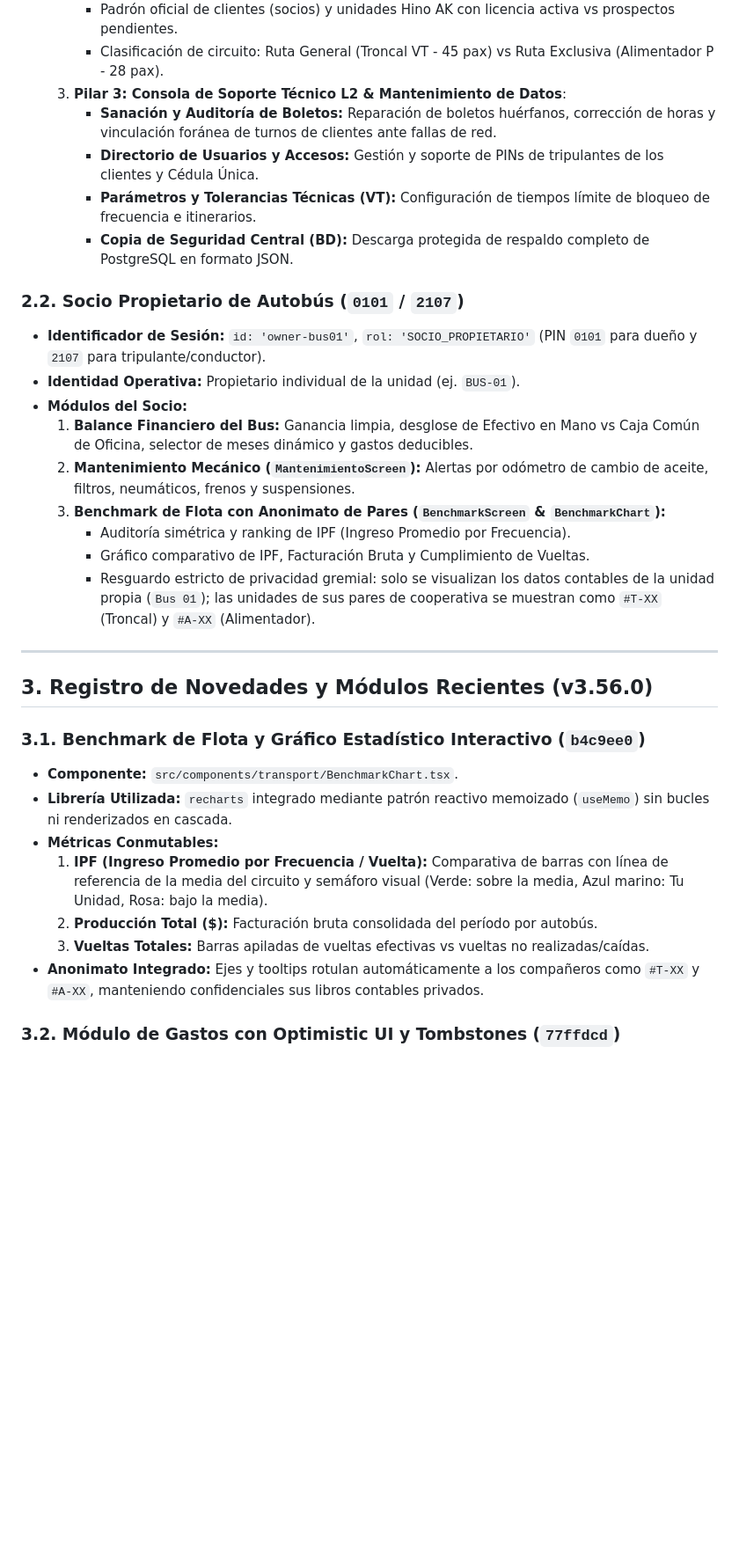
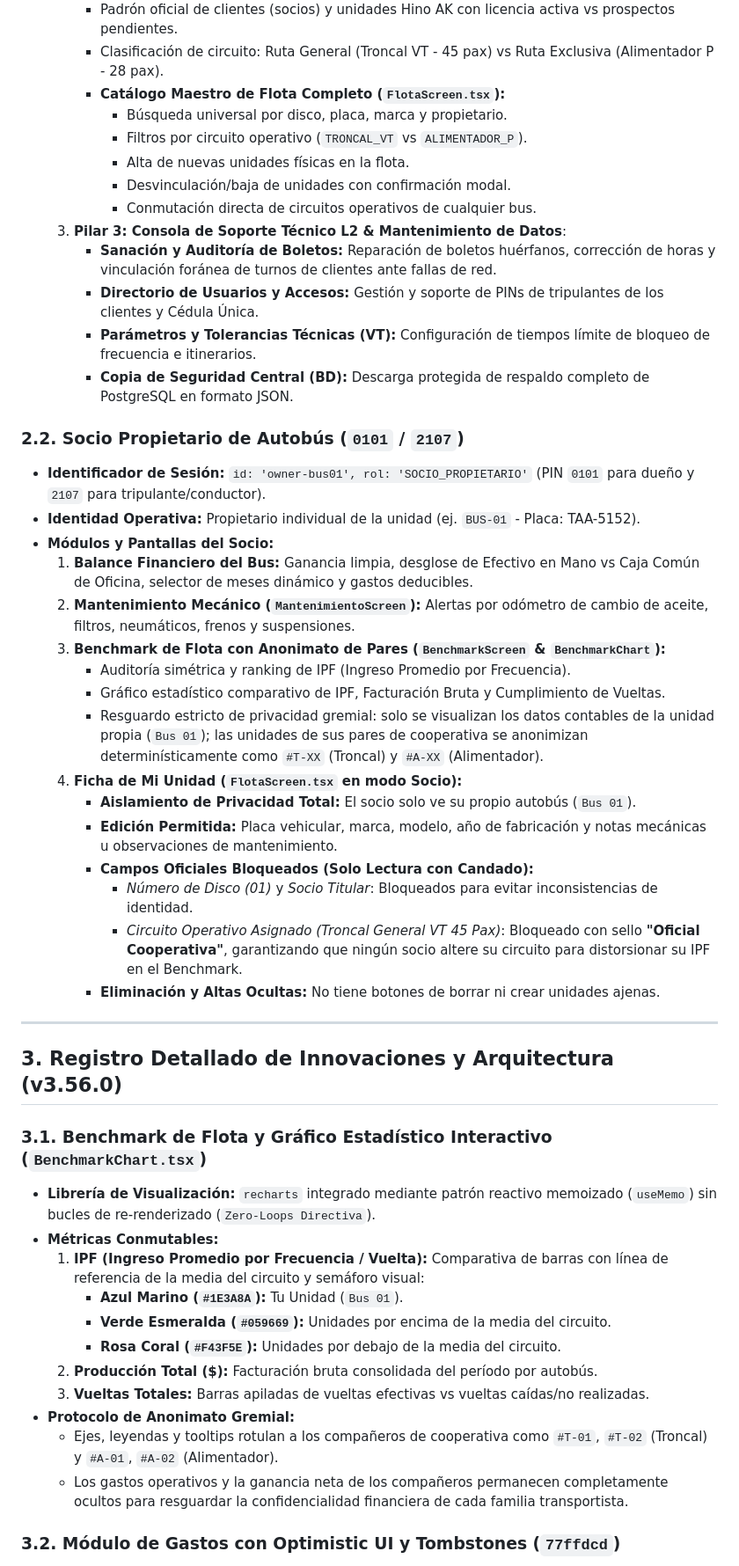
Before and after one commit to jljjdesarrollo-maker/rutago, a Markdown page: download/RutaGo_Contexto_Maestro_v3.56.0.md, the part around one of its changes. Shown at 88% size. GitHub-like rendering; blank space fills up the shorter version.

Commit message:
docs: actualizar exhaustivamente el documento maestro v3.56.0 con matriz RBAC y blindaje de flota

```diff
--- a/download/RutaGo_Contexto_Maestro_v3.56.0.md
+++ b/download/RutaGo_Contexto_Maestro_v3.56.0.md
@@ -34,6 +35,12 @@
   2. **Pilar 2: Clientes & Adopción de Flota (19 Autobuses)**:
      - Padrón oficial de clientes (socios) y unidades Hino AK con licencia activa vs prospectos pendientes.
      - Clasificación de circuito: Ruta General (Troncal VT - 45 pax) vs Ruta Exclusiva (Alimentador P - 28 pax).
+     - **Catálogo Maestro de Flota Completo (`FlotaScreen.tsx`):**
+       - Búsqueda universal por disco, placa, marca y propietario.
+       - Filtros por circuito operativo (`TRONCAL_VT` vs `ALIMENTADOR_P`).
+       - Alta de nuevas unidades físicas en la flota.
+       - Desvinculación/baja de unidades con confirmación modal.
+       - Conmutación directa de circuitos operativos de cualquier bus.
   3. **Pilar 3: Consola de Soporte Técnico L2 & Mantenimiento de Datos**:
      - **Sanación y Auditoría de Boletos:** Reparación de boletos huérfanos, corrección de horas y vinculación foránea de turnos de clientes ante fallas de red.
      - **Directorio de Usuarios y Accesos:** Gestión y soporte de PINs de tripulantes de los clientes y Cédula Única.
@@ -41,28 +48,39 @@
      - **Copia de Seguridad Central (BD):** Descarga protegida de respaldo completo de PostgreSQL en formato JSON.
 
 ### 2.2. Socio Propietario de Autobús (`0101` / `2107`)
-- **Identificador de Sesión:** `id: 'owner-bus01'`, `rol: 'SOCIO_PROPIETARIO'` (PIN `0101` para dueño y `2107` para tripulante/conductor).
-- **Identidad Operativa:** Propietario individual de la unidad (ej. `BUS-01`).
-- **Módulos del Socio:**
+- **Identificador de Sesión:** `id: 'owner-bus01', rol: 'SOCIO_PROPIETARIO'` (PIN `0101` para dueño y `2107` para tripulante/conductor).
+- **Identidad Operativa:** Propietario individual de la unidad (ej. `BUS-01` - Placa: TAA-5152).
+- **Módulos y Pantallas del Socio:**
   1. **Balance Financiero del Bus:** Ganancia limpia, desglose de Efectivo en Mano vs Caja Común de Oficina, selector de meses dinámico y gastos deducibles.
   2. **Mantenimiento Mecánico (`MantenimientoScreen`):** Alertas por odómetro de cambio de aceite, filtros, neumáticos, frenos y suspensiones.
   3. **Benchmark de Flota con Anonimato de Pares (`BenchmarkScreen` & `BenchmarkChart`):**
      - Auditoría simétrica y ranking de IPF (Ingreso Promedio por Frecuencia).
-     - Gráfico comparativo de IPF, Facturación Bruta y Cumplimiento de Vueltas.
-     - Resguardo estricto de privacidad gremial: solo se visualizan los datos contables de la unidad propia (`Bus 01`); las unidades de sus pares de cooperativa se muestran como `#T-XX` (Troncal) y `#A-XX` (Alimentador).
+     - Gráfico estadístico comparativo de IPF, Facturación Bruta y Cumplimiento de Vueltas.
+     - Resguardo estricto de privacidad gremial: solo se visualizan los datos contables de la unidad propia (`Bus 01`); las unidades de sus pares de cooperativa se anonimizan determinísticamente como `#T-XX` (Troncal) y `#A-XX` (Alimentador).
+  4. **Ficha de Mi Unidad (`FlotaScreen.tsx` en modo Socio):**
+     - **Aislamiento de Privacidad Total:** El socio solo ve su propio autobús (`Bus 01`).
+     - **Edición Permitida:** Placa vehicular, marca, modelo, año de fabricación y notas mecánicas u observaciones de mantenimiento.
+     - **Campos Oficiales Bloqueados (Solo Lectura con Candado):**
+       - *Número de Disco (01)* y *Socio Titular*: Bloqueados para evitar inconsistencias de identidad.
+       - *Circuito Operativo Asignado (Troncal General VT 45 Pax)*: Bloqueado con sello **"Oficial Cooperativa"**, garantizando que ningún socio altere su circuito para distorsionar su IPF en el Benchmark.
+     - **Eliminación y Altas Ocultas:** No tiene botones de borrar ni crear unidades ajenas.
 
 ---
 
-## 3. Registro de Novedades y Módulos Recientes (v3.56.0)
+## 3. Registro Detallado de Innovaciones y Arquitectura (v3.56.0)
 
-### 3.1. Benchmark de Flota y Gráfico Estadístico Interactivo (`b4c9ee0`)
-- **Componente:** `src/components/transport/BenchmarkChart.tsx`.
-- **Librería Utilizada:** `recharts` integrado mediante patrón reactivo memoizado (`useMemo`) sin bucles ni renderizados en cascada.
+### 3.1. Benchmark de Flota y Gráfico Estadístico Interactivo (`BenchmarkChart.tsx`)
+- **Librería de Visualización:** `recharts` integrado mediante patrón reactivo memoizado (`useMemo`) sin bucles de re-renderizado (`Zero-Loops Directiva`).
 - **Métricas Conmutables:**
-  1. **IPF (Ingreso Promedio por Frecuencia / Vuelta):** Comparativa de barras con línea de referencia de la media del circuito y semáforo visual (Verde: sobre la media, Azul marino: Tu Unidad, Rosa: bajo la media).
+  1. **IPF (Ingreso Promedio por Frecuencia / Vuelta):** Comparativa de barras con línea de referencia de la media del circuito y semáforo visual:
+     - **Azul Marino (`#1E3A8A`):** Tu Unidad (`Bus 01`).
+     - **Verde Esmeralda (`#059669`):** Unidades por encima de la media del circuito.
+     - **Rosa Coral (`#F43F5E`):** Unidades por debajo de la media del circuito.
   2. **Producción Total ($):** Facturación bruta consolidada del período por autobús.
-  3. **Vueltas Totales:** Barras apiladas de vueltas efectivas vs vueltas no realizadas/caídas.
-- **Anonimato Integrado:** Ejes y tooltips rotulan automáticamente a los compañeros como `#T-XX` y `#A-XX`, manteniendo confidenciales sus libros contables privados.
+  3. **Vueltas Totales:** Barras apiladas de vueltas efectivas vs vueltas caídas/no realizadas.
+- **Protocolo de Anonimato Gremial:**
+  - Ejes, leyendas y tooltips rotulan a los compañeros de cooperativa como `#T-01`, `#T-02` (Troncal) y `#A-01`, `#A-02` (Alimentador).
+  - Los gastos operativos y la ganancia neta de los compañeros permanecen completamente ocultos para resguardar la confidencialidad financiera de cada familia transportista.
 
 ### 3.2. Módulo de Gastos con Optimistic UI y Tombstones (`77ffdcd`)
 - Eliminación de gastos en dos fases con reversión por error, tombstones locales para evitar re-sincronización de registros eliminados y endpoint masivo `DELETE /api/expenses/owner`.
```
Also changed, not shown: other parts of download/RutaGo_Contexto_Maestro_v3.56.0.md (+45 -26 lines).
